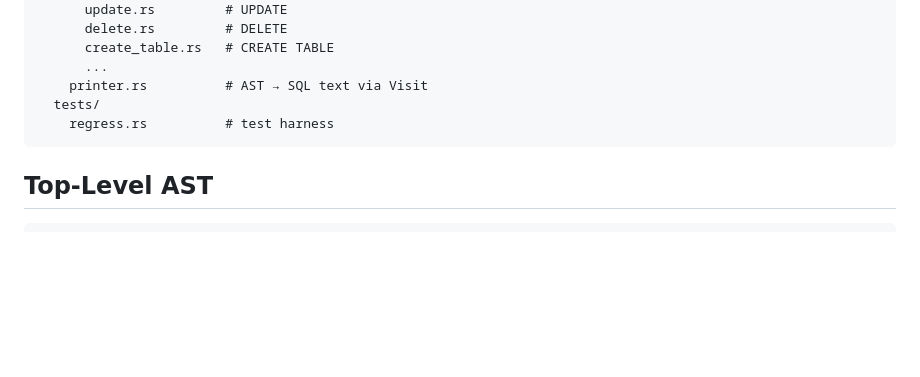
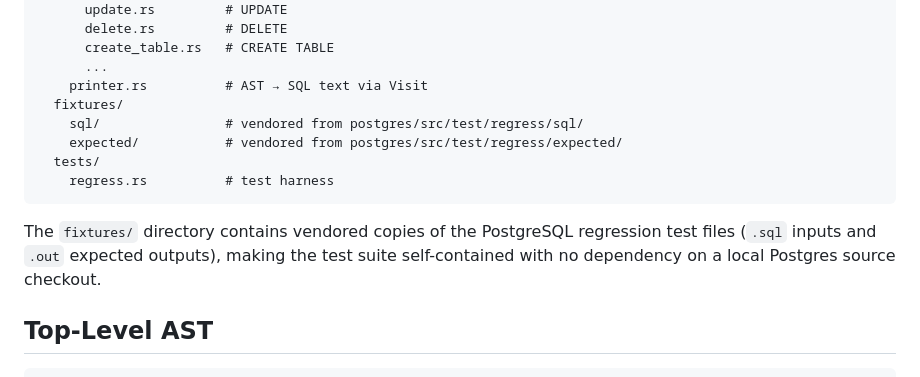
Before and after one commit to freshtonic/recursa, a Markdown page: docs/plans/2026-04-10-pg-sql-design.md, the part around the change. Drawn GitHub-style; blank space fills up the shorter version.

Commit message:
Update pg-sql design: vendor Postgres test fixtures into the crate

````diff
--- a/docs/plans/2026-04-10-pg-sql-design.md
+++ b/docs/plans/2026-04-10-pg-sql-design.md
@@ -32,9 +32,14 @@ pg-sql/
       create_table.rs   # CREATE TABLE
       ...
     printer.rs          # AST → SQL text via Visit
+  fixtures/
+    sql/                # vendored from postgres/src/test/regress/sql/
+    expected/           # vendored from postgres/src/test/regress/expected/
   tests/
     regress.rs          # test harness
 ```
+
+The `fixtures/` directory contains vendored copies of the PostgreSQL regression test files (`.sql` inputs and `.out` expected outputs), making the test suite self-contained with no dependency on a local Postgres source checkout.
 
 ## Top-Level AST
 
````
